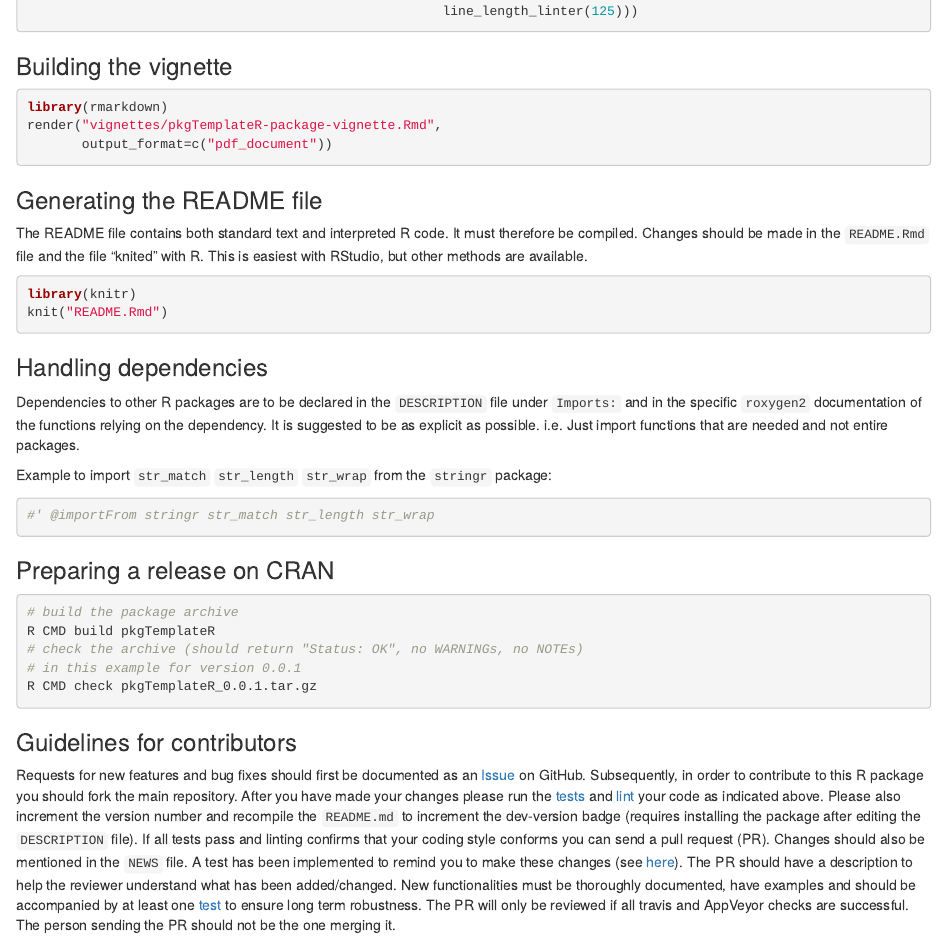
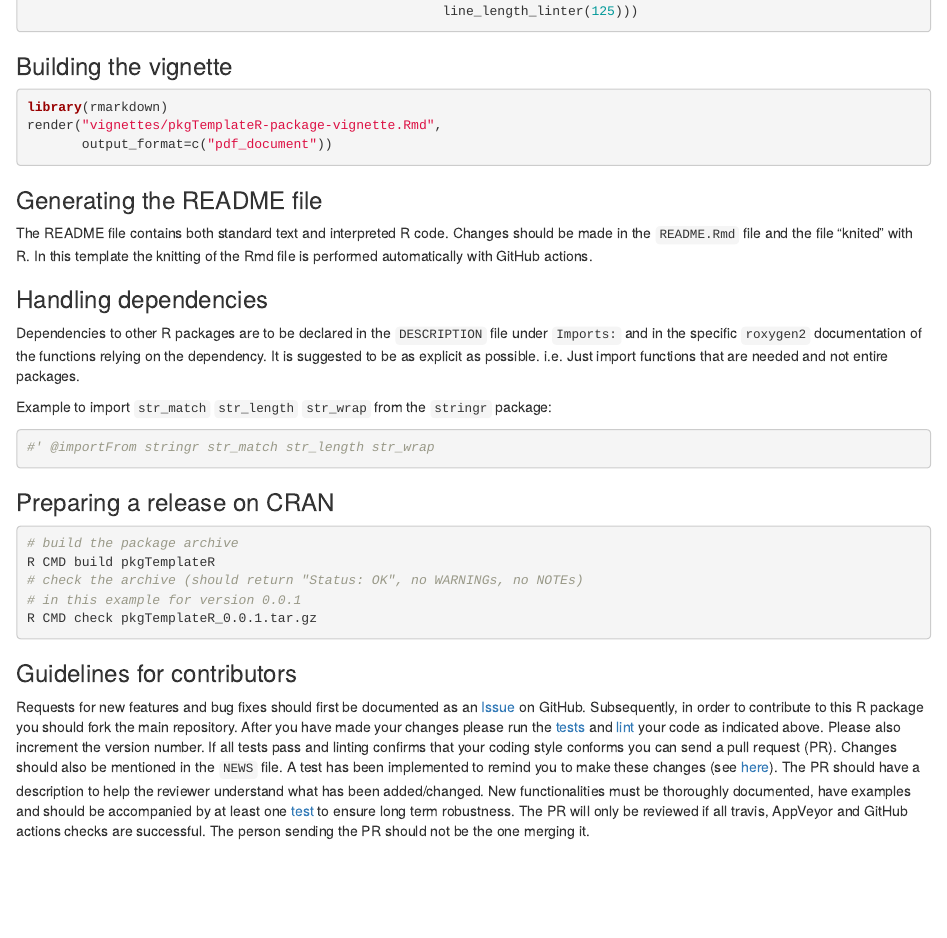
Before and after one commit to CTU-Basel/pkgTemplateR, an R Markdown document (README.Rmd): the page in a window 1100 px wide, from 1020 px down. Rendered offline with R 4.5, knitr and Pandoc, with nearby package versions; some code elsewhere in the file could not run offline; badge pictures from the web are left out.

Commit message:
fixes in README

````diff
--- a/README.Rmd
+++ b/README.Rmd
@@ -72,14 +72,9 @@ render("vignettes/pkgTemplateR-package-vignette.Rmd",
 ### Generating the README file
 
 The README file contains both standard text and interpreted R code.
-It must therefore be compiled. Changes should be made in the `README.Rmd`
-file and the file "knited" with R. This is easiest with RStudio, but other
-methods are available.
-
-```{r, eval = FALSE}
-library(knitr)
-knit("README.Rmd")
-```
+Changes should be made in the `README.Rmd` file and the file "knited" with R.
+In this template the knitting of the Rmd file is performed automatically with
+GitHub actions.
 
 ### Handling dependencies
 
@@ -111,14 +106,12 @@ After you have made your changes please run the
 [tests](README.md#testing-with-devtools)
 and
 [lint](README.md#linting-with-lintr) your code as
-indicated above. Please also increment the version number and recompile the
-`README.md` to increment the dev-version badge (requires installing the
-package after editing the `DESCRIPTION` file). If all tests pass and linting
+indicated above. Please also increment the version number. If all tests pass and linting
 confirms that your coding style conforms you can send a pull request (PR).
 Changes should also be mentioned in the `NEWS` file. A test has been implemented
 to remind you to make these changes (see [here](tests/testthat/test-version_diff.R)).
 The PR should have a description to help the reviewer understand what has been
 added/changed. New functionalities must be thoroughly documented, have examples
 and should be accompanied by at least one [test](tests/testthat/) to ensure long term
-robustness. The PR will only be reviewed if all travis and AppVeyor checks are successful.
+robustness. The PR will only be reviewed if all travis, AppVeyor and GitHub actions checks are successful.
 The person sending the PR should not be the one merging it.
````
Also changed, not shown: README.Rmd (2 more changed lines).
